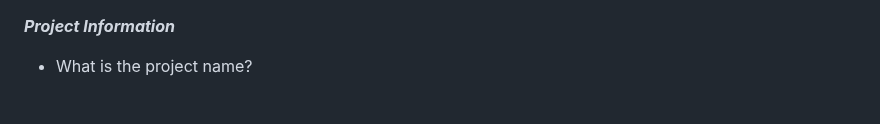
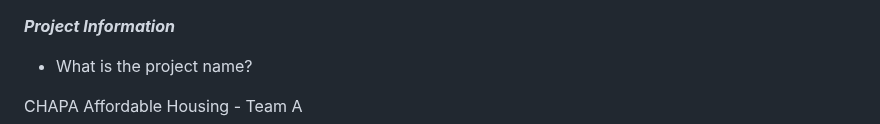
Before and after one commit to BU-Spark/pitne-affordable-housing-efficacy, a Markdown page: dataset-documentation/DATASETDOC-fall25-teamA.md, the part around one of its changes. GitHub-like rendering; blank space fills up the shorter version.

```diff
--- a/dataset-documentation/DATASETDOC-fall25-teamA.md
+++ b/dataset-documentation/DATASETDOC-fall25-teamA.md
@@ -1,4 +1,7 @@
 ***Project Information***
 
 * What is the project name?
+
+CHAPA Affordable Housing - Team A
+
 * What is the link to your project’s GitHub repository?
```
Also changed, not shown: other parts of dataset-documentation/DATASETDOC-fall25-teamA.md (+2 -0 lines).
